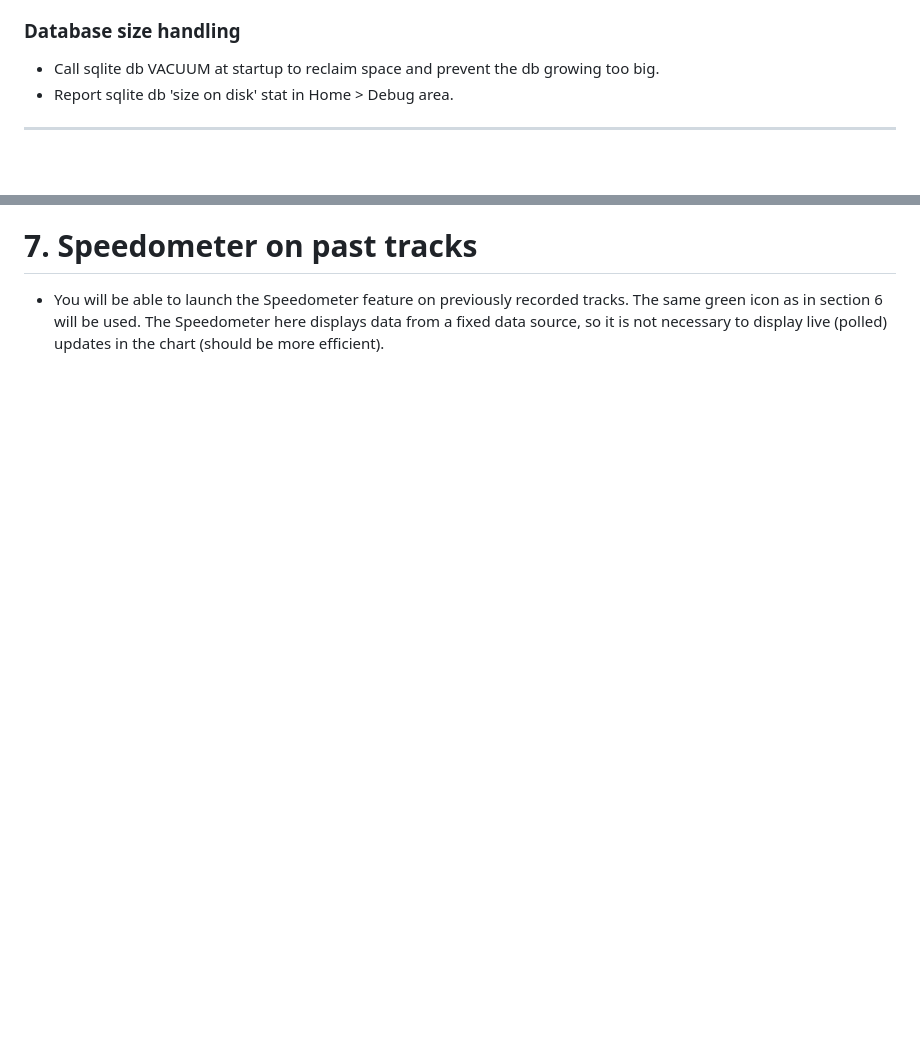
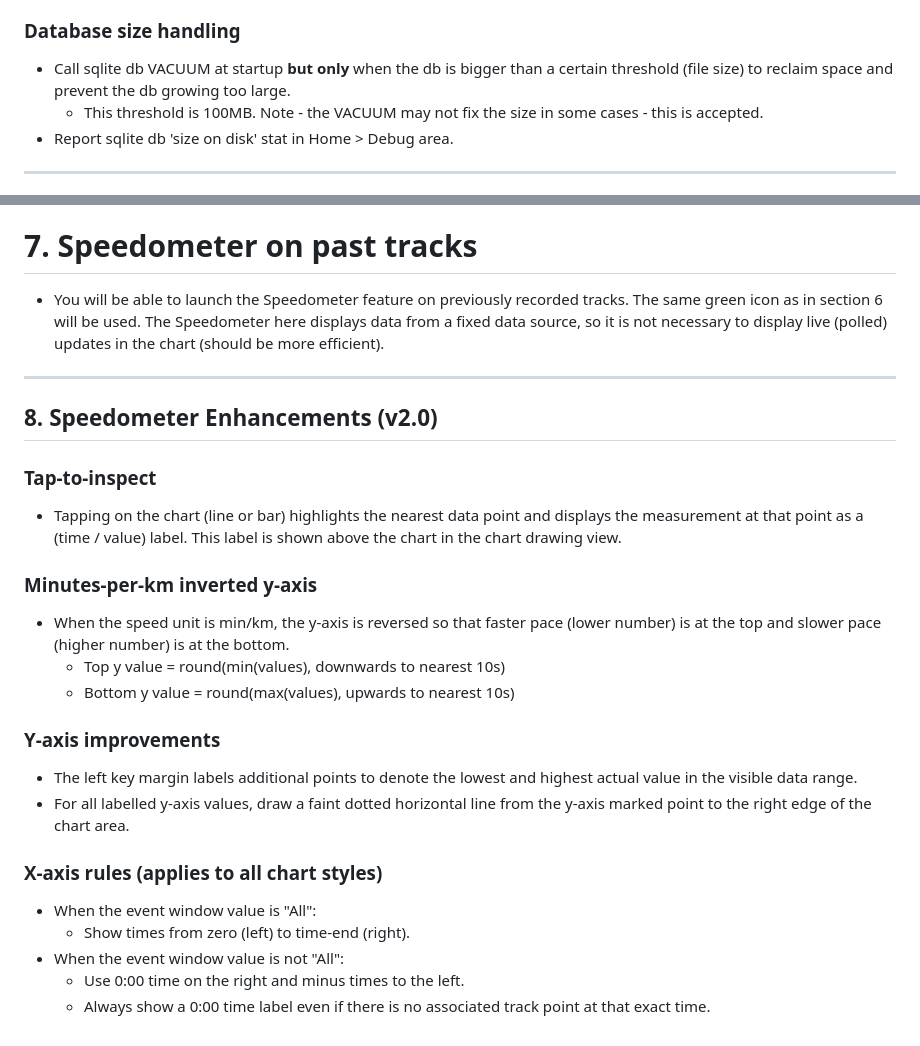
Before and after one commit to andywyatte17/andys-gps-collector, a Markdown page: CLAUDE.md, 2 parts joined by grey strips. Rendered like a GitHub page; blank space fills up the shorter version.

Commit message:
0.2 : Updated CLAUDE.md for new spec.

```diff
--- a/CLAUDE.md
+++ b/CLAUDE.md
@@ -33,8 +33,11 @@ Built with Flutter and SQLite.
 
 ### Database size handling
 
-- Call sqlite db VACUUM at startup to reclaim space and prevent the
-  db growing too big.
+- Call sqlite db VACUUM at startup **but only** when the db is bigger
+  than a certain threshold (file size) to reclaim space and prevent
+  the db growing too large.
+    - This threshold is 100MB. Note - the VACUUM may not fix the
+      size in some cases - this is accepted.
 - Report sqlite db 'size on disk' stat in Home > Debug area.
 
 ---
@@ -195,3 +198,39 @@ Built with Flutter and SQLite.
   data from a fixed data source, so it is not necessary to
   display live (polled) updates in the chart (should be
   more efficient).
+
+---
+
+## 8. Speedometer Enhancements (v2.0)
+
+### Tap-to-inspect
+
+- Tapping on the chart (line or bar) highlights the nearest
+  data point and displays the measurement at that point as
+  a (time / value) label. This label is shown above the chart
+  in the chart drawing view.
+
+### Minutes-per-km inverted y-axis
+
+- When the speed unit is min/km, the y-axis is reversed so
+  that faster pace (lower number) is at the top and slower
+  pace (higher number) is at the bottom.
+    - Top y value = round(min(values), downwards to nearest 10s)
+    - Bottom y value = round(max(values), upwards to nearest 10s)
+
+### Y-axis improvements
+
+- The left key margin labels additional points to denote the
+  lowest and highest actual value in the visible data range.
+- For all labelled y-axis values, draw a faint dotted horizontal
+  line from the y-axis marked point to the right edge of the
+  chart area.
+
+### X-axis rules (applies to all chart styles)
+
+- When the event window value is "All":
+    - Show times from zero (left) to time-end (right).
+- When the event window value is not "All":
+    - Use 0:00 time on the right and minus times to the left.
+    - Always show a 0:00 time label even if there is no
+      associated track point at that exact time.
```
